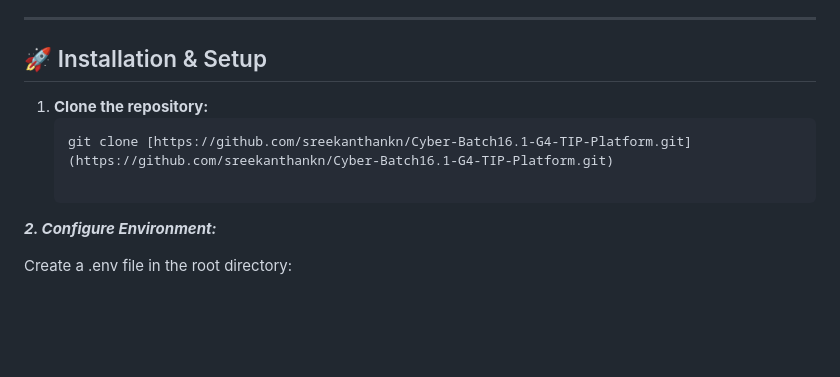
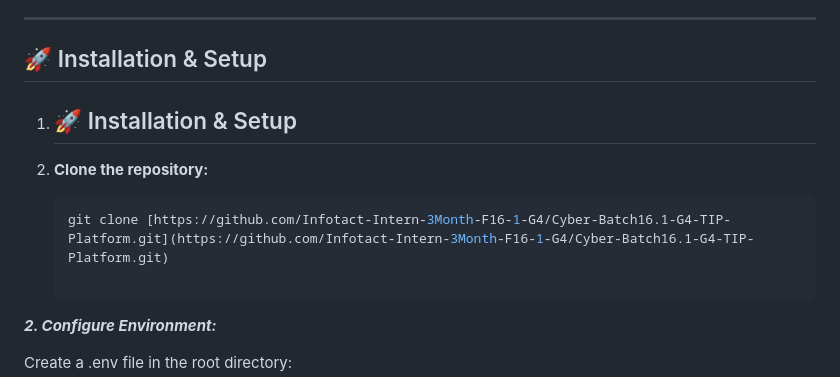
Before and after one commit to sreekanthankn/Cyber-Batch16.1-G4-TIP-Platform, a Markdown page: README.md, the part around the change. Drawn GitHub-style; blank space fills up the shorter version.

````diff
--- a/README.md
+++ b/README.md
@@ -45,9 +45,11 @@ This repository contains the **Advanced Threat Intelligence Platform (TIP) & Dyn
 ---
 
 ## 🚀 Installation & Setup
+1. ## 🚀 Installation & Setup
+
 1. **Clone the repository:**
    ```bash
-   git clone [https://github.com/sreekanthankn/Cyber-Batch16.1-G4-TIP-Platform.git](https://github.com/sreekanthankn/Cyber-Batch16.1-G4-TIP-Platform.git)
+   git clone [https://github.com/Infotact-Intern-3Month-F16-1-G4/Cyber-Batch16.1-G4-TIP-Platform.git](https://github.com/Infotact-Intern-3Month-F16-1-G4/Cyber-Batch16.1-G4-TIP-Platform.git)
 
 ***2. Configure Environment:***
 
````
